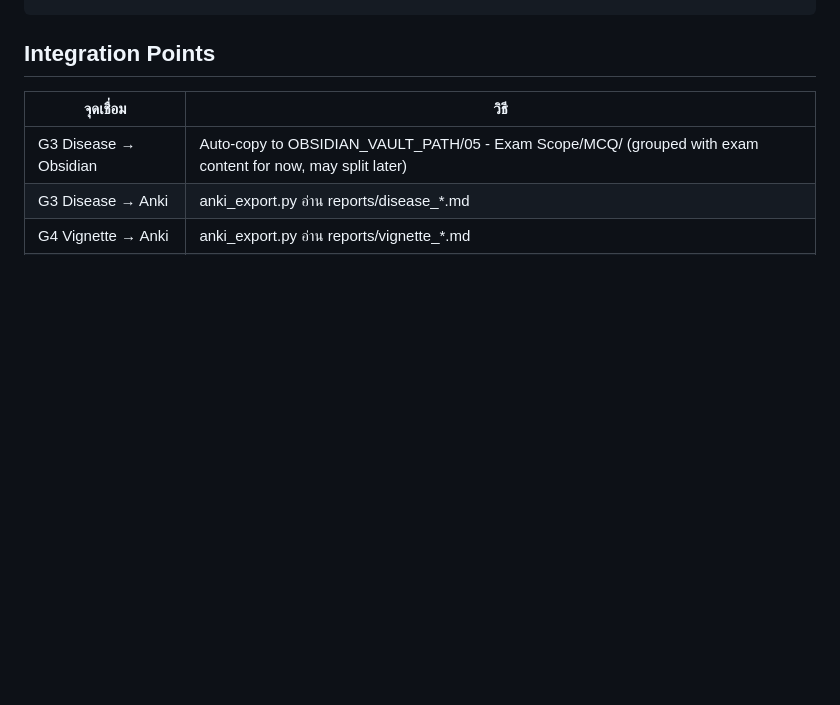
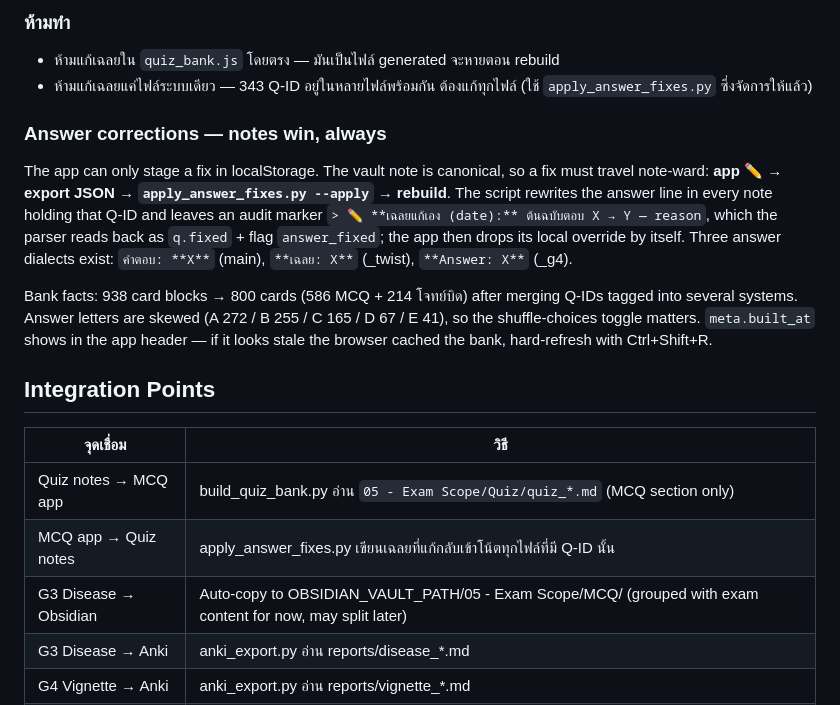
Before and after one commit to phodsawiR/cseflow, a Markdown page: CLAUDE.md, the part around one of its changes. Drawn GitHub-style; blank space fills up the shorter version.

```diff
--- a/CLAUDE.md
+++ b/CLAUDE.md
@@ -121,6 +155,26 @@ User Query → G1–G6 Pipeline Agent → Grounding Gate → Output
+### ห้ามทำ
+- ห้ามแก้เฉลยใน `quiz_bank.js` โดยตรง — มันเป็นไฟล์ generated จะหายตอน rebuild
+- ห้ามแก้เฉลยแค่ไฟล์ระบบเดียว — 343 Q-ID อยู่ในหลายไฟล์พร้อมกัน ต้องแก้ทุกไฟล์
+  (ใช้ `apply_answer_fixes.py` ซึ่งจัดการให้แล้ว)
+
+### Answer corrections — notes win, always
+The app can only stage a fix in localStorage. The vault note is canonical, so a fix must
+travel note-ward: **app ✏️ → export JSON → `apply_answer_fixes.py --apply` → rebuild**.
+The script rewrites the answer line in every note holding that Q-ID and leaves an audit
+marker `> ✏️ **เฉลยแก้เอง (date):** ต้นฉบับตอบ X → Y — reason`, which the parser reads back
+as `q.fixed` + flag `answer_fixed`; the app then drops its local override by itself.
+Three answer dialects exist: `คำตอบ: **X**` (main), `**เฉลย: X**` (_twist), `**Answer: X**` (_g4).
+
+Bank facts: 938 card blocks → 800 cards (586 MCQ + 214 โจทย์บิด) after merging Q-IDs tagged
+into several systems. Answer letters are skewed (A 272 / B 255 / C 165 / D 67 / E 41), so the
+shuffle-choices toggle matters. `meta.built_at` shows in the app header — if it looks stale the
+browser cached the bank, hard-refresh with Ctrl+Shift+R.
+
 ## Integration Points
 | จุดเชื่อม | วิธี |
 |---|---|
+| Quiz notes → MCQ app | build_quiz_bank.py อ่าน `05 - Exam Scope/Quiz/quiz_*.md` (MCQ section only) |
+| MCQ app → Quiz notes | apply_answer_fixes.py เขียนเฉลยที่แก้กลับเข้าโน้ตทุกไฟล์ที่มี Q-ID นั้น |
 | G3 Disease → Obsidian | Auto-copy to OBSIDIAN_VAULT_PATH/05 - Exam Scope/MCQ/ (grouped with exam content for now, may split later) |
 | G3 Disease → Anki | anki_export.py อ่าน reports/disease_*.md |
 | G4 Vignette → Anki | anki_export.py อ่าน reports/vignette_*.md |
```
Also changed, not shown: other parts of CLAUDE.md (+59 -25 lines).
